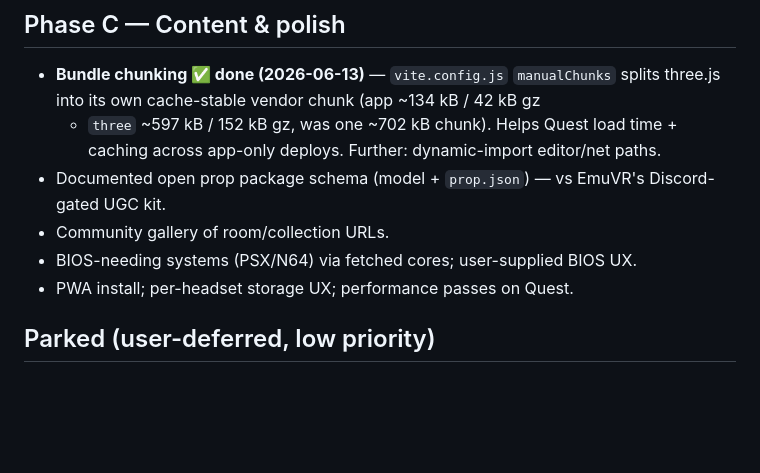
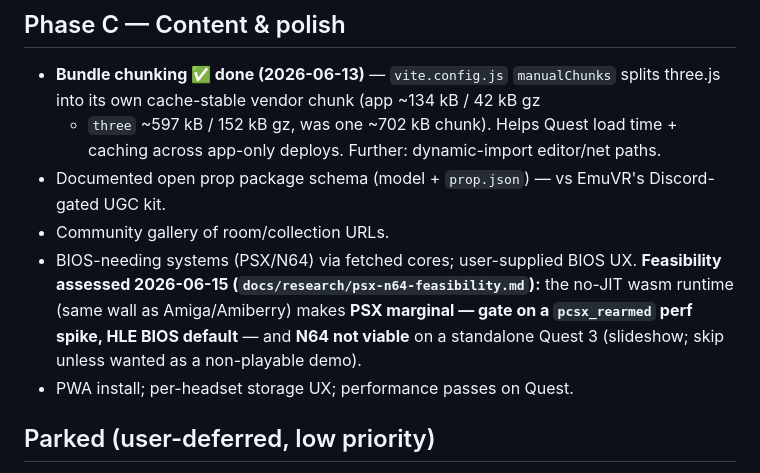
Before and after one commit to kblood/LibretroWebXR, a Markdown page: docs/ROADMAP.md, the part around the change. Drawn GitHub-style; blank space fills up the shorter version.

```diff
--- a/docs/ROADMAP.md
+++ b/docs/ROADMAP.md
@@ -489,6 +489,10 @@ remote INPUT, held-object). CLI: `--session/--url/--nick/--color/--move`.
   Discord-gated UGC kit.
 - Community gallery of room/collection URLs.
 - BIOS-needing systems (PSX/N64) via fetched cores; user-supplied BIOS UX.
+  **Feasibility assessed 2026-06-15 (`docs/research/psx-n64-feasibility.md`):**
+  the no-JIT wasm runtime (same wall as Amiga/Amiberry) makes **PSX marginal —
+  gate on a `pcsx_rearmed` perf spike, HLE BIOS default** — and **N64 not viable**
+  on a standalone Quest 3 (slideshow; skip unless wanted as a non-playable demo).
 - PWA install; per-headset storage UX; performance passes on Quest.
 
 ## Parked (user-deferred, low priority)
```
Also changed, not shown: docs/research/psx-n64-feasibility.md (added, +74 -0 lines).
